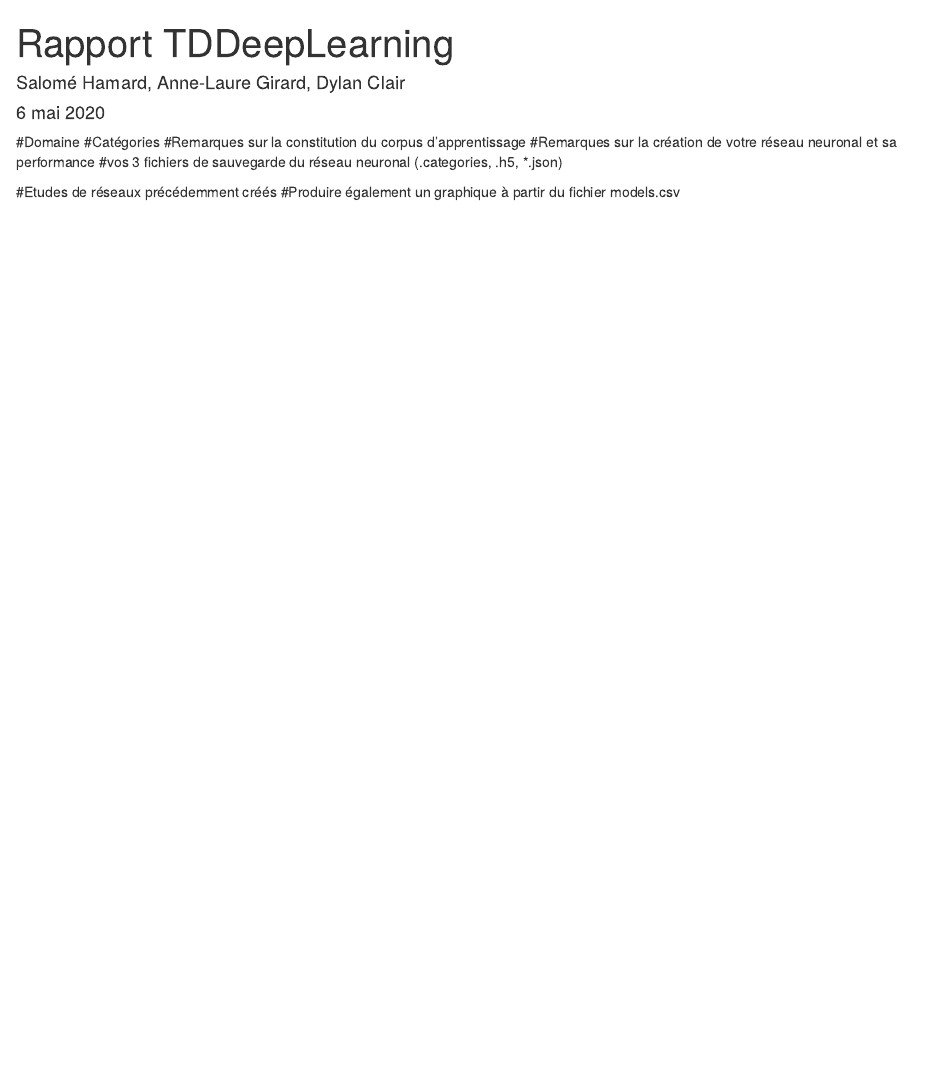
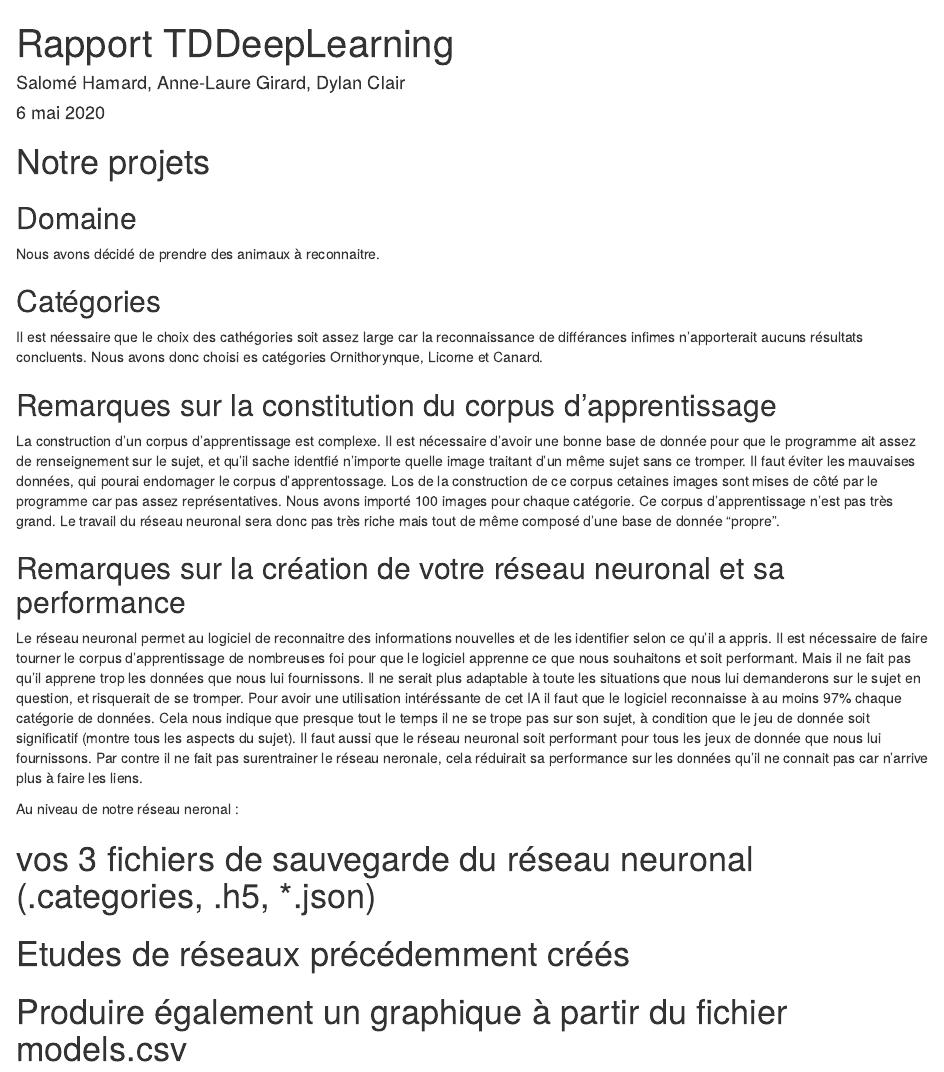
Before and after one commit to salomehamard/ExDeepLearning, an R Markdown document (RapportSH_ALG_DC.Rmd): the page in a window 1100 px wide, from its top. Rendered offline with R 4.5, knitr and Pandoc, with nearby package versions.

Commit message:
première partie

````diff
--- a/RapportSH_ALG_DC.Rmd
+++ b/RapportSH_ALG_DC.Rmd
@@ -9,14 +9,33 @@ output: html_document
 knitr::opts_chunk$set(echo = TRUE)
 ```
 
-#Domaine
-#Catégories
-#Remarques sur la constitution du corpus d'apprentissage
-#Remarques sur la création de votre réseau neuronal et sa performance
-#vos 3 fichiers de sauvegarde du réseau neuronal (.categories, .h5, *.json)
+# Notre projets
 
-#Etudes de réseaux précédemment créés
-#Produire également un graphique à partir du fichier models.csv
+## Domaine
+Nous avons décidé de prendre des animaux à reconnaitre.
+
+## Catégories
+Il est néessaire que le choix des cathégories soit assez large car la reconnaissance de différances infimes n'apporterait aucuns résultats concluents.
+Nous avons donc choisi es catégories Ornithorynque, Licorne et Canard.
+
+## Remarques sur la constitution du corpus d'apprentissage
+La construction d'un corpus d'apprentissage est complexe. Il est nécessaire d'avoir une bonne base de donnée pour que le programme ait assez de renseignement sur le sujet, et qu'il sache identfié n'importe quelle image traitant d'un même sujet sans ce tromper. Il faut éviter les mauvaises données, qui pourai endomager le corpus d'apprentossage. Los de la construction de ce corpus cetaines images sont mises de côté par le programme car pas assez représentatives.
+Nous avons importé 100 images pour chaque catégorie. Ce corpus d'apprentissage n'est pas très grand. Le travail du réseau neuronal sera donc pas très riche mais tout de même composé d'une base de donnée "propre".
+
+## Remarques sur la création de votre réseau neuronal et sa performance
+Le réseau neuronal permet au logiciel de reconnaitre des informations nouvelles et de les identifier selon ce qu'il a appris.
+Il est nécessaire de faire tourner le corpus d'apprentissage de nombreuses foi pour que le logiciel apprenne ce que nous souhaitons et soit performant. Mais il ne fait pas qu'il apprene trop les données que nous lui fournissons. Il ne serait plus adaptable à toute les situations que nous lui demanderons sur le sujet en question, et risquerait de se tromper.
+Pour avoir une utilisation intéréssante de cet IA il faut que le logiciel reconnaisse à au moins 97% chaque catégorie de données. Cela nous indique que presque tout le temps il ne se trope pas sur son sujet, à condition que le jeu de donnée soit significatif (montre tous les aspects du sujet). Il faut aussi que le réseau neuronal soit performant pour tous les jeux de donnée que nous lui fournissons.
+Par contre il ne fait pas surentrainer le réseau neronale, cela réduirait sa performance sur les données qu'il ne connait pas car n'arrive plus à faire les liens.
+
+Au niveau de notre réseau neronal :
+
+
+# vos 3 fichiers de sauvegarde du réseau neuronal (.categories, .h5, *.json)
+
+# Etudes de réseaux précédemment créés
+
+# Produire également un graphique à partir du fichier models.csv
 
 ```{r plot1, include=FALSE}
 library(ggplot2)
````
Also changed, not shown: RapportSH_ALG_DC.Rmd (3 more changed lines).
